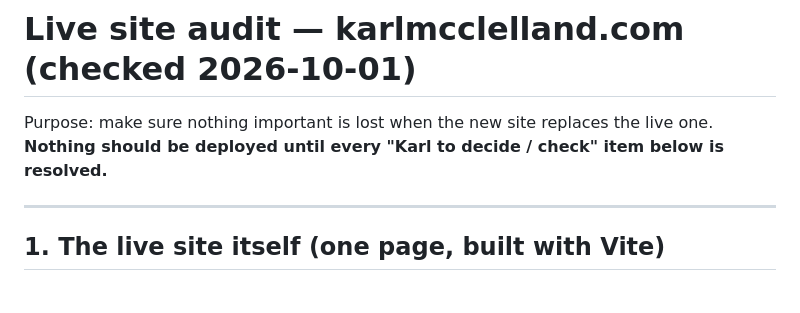
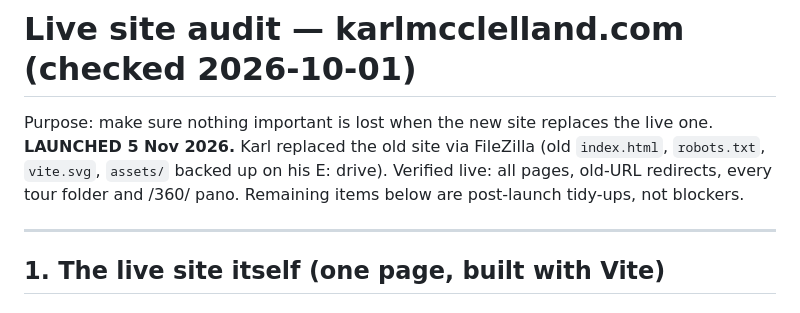
Before and after one commit to mcclellandkrm/karlmcclelland, a Markdown page: LIVE_SITE_AUDIT.md, the part around the change. Rendered like a GitHub page.

Commit message:
Record launch of the new site (5 Nov 2026)
Co-Authored-By: Claude Opus 5.5 <noreply@anthropic.com>

```diff
--- a/LIVE_SITE_AUDIT.md
+++ b/LIVE_SITE_AUDIT.md
@@ -1,7 +1,7 @@
 # Live site audit — karlmcclelland.com (checked 2026-10-01)
 
 Purpose: make sure nothing important is lost when the new site replaces the live one.
-**Nothing should be deployed until every "Karl to decide / check" item below is resolved.**
+**LAUNCHED 5 Nov 2026.** Karl replaced the old site via FileZilla (old `index.html`, `robots.txt`, `vite.svg`, `assets/` backed up on his E: drive). Verified live: all pages, old-URL redirects, every tour folder and /360/ pano. Remaining items below are post-launch tidy-ups, not blockers.
 
 ---
 
```
